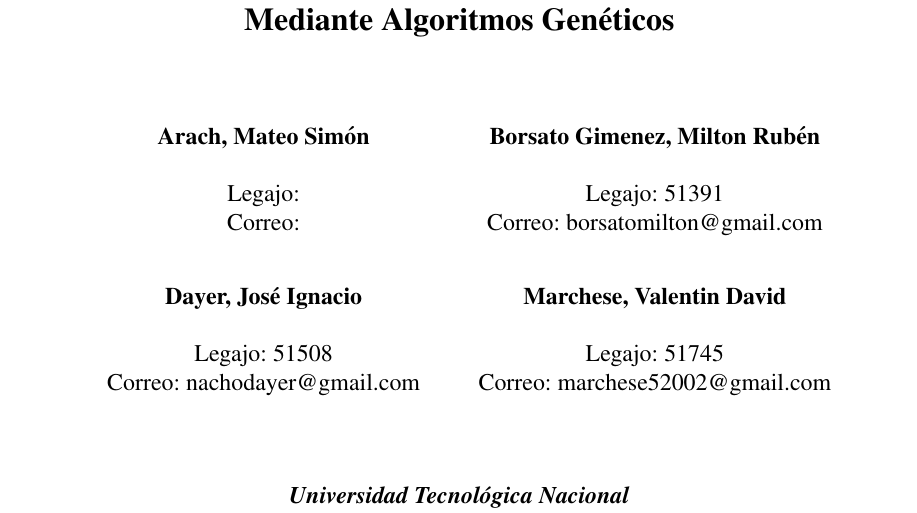
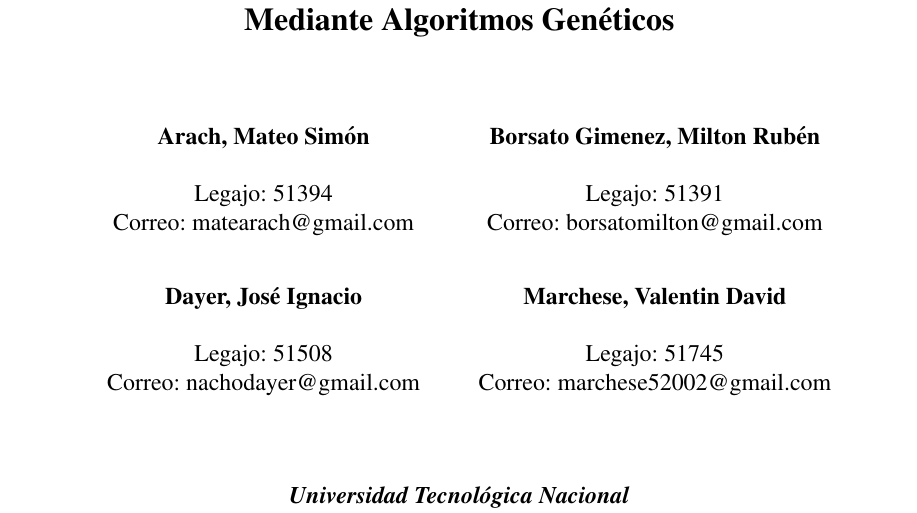
Before and after one commit to BorsatoMilton/algoritmos_geneticos, a LaTeX document (src/TPI/informe/informe.tex): part of page 1 of 3, cut so that both start at the same text. Compiled offline with pdfLaTeX.

Commit message:
Fix: caratula

```diff
--- a/src/TPI/informe/informe.tex
+++ b/src/TPI/informe/informe.tex
@@ -46,10 +46,10 @@
 \centering\textbf{Arach, Mateo Simón} &
 \centering\textbf{Borsato Gimenez, Milton Rubén}\tabularnewline[0.5cm]
 
-\centering Legajo: &
+\centering Legajo: 51394 &
 \centering Legajo: 51391\tabularnewline
 
-\centering Correo: &
+\centering Correo: matearach@gmail.com &
 \centering Correo: borsatomilton@gmail.com\tabularnewline[0.8cm]
 
 \centering\textbf{Dayer, José Ignacio} &
```
